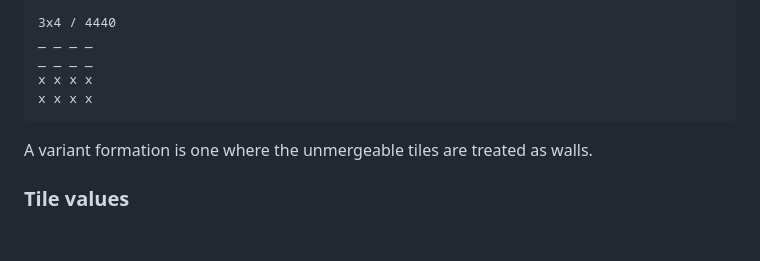
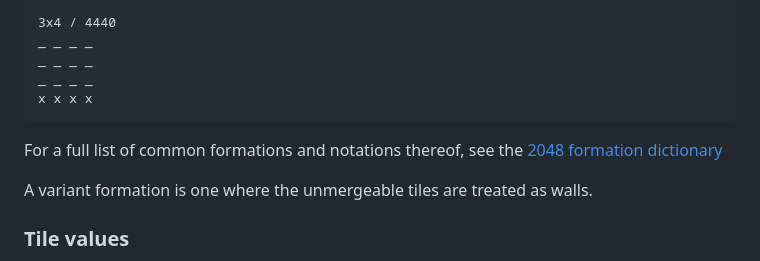
Before and after one commit to mid-at-coding/cablegen, a Markdown page: README.md, the part around the change. GitHub-like rendering; blank space fills up the shorter version.

Commit message:
Fixed typo + added a reference

````diff
--- a/README.md
+++ b/README.md
@@ -46,9 +46,11 @@ x x x x
 3x4 / 4440
 _ _ _ _
 _ _ _ _
-x x x x
+_ _ _ _
 x x x x
 ```
+
+For a full list of common formations and notations thereof, see the [2048 formation dictionary](https://cdn.discordapp.com/attachments/1328460117783482399/1409709696549523637/2048_Formation_Dictionary_1.pdf)
 
 A variant formation is one where the unmergeable tiles are treated as walls.
 
````
